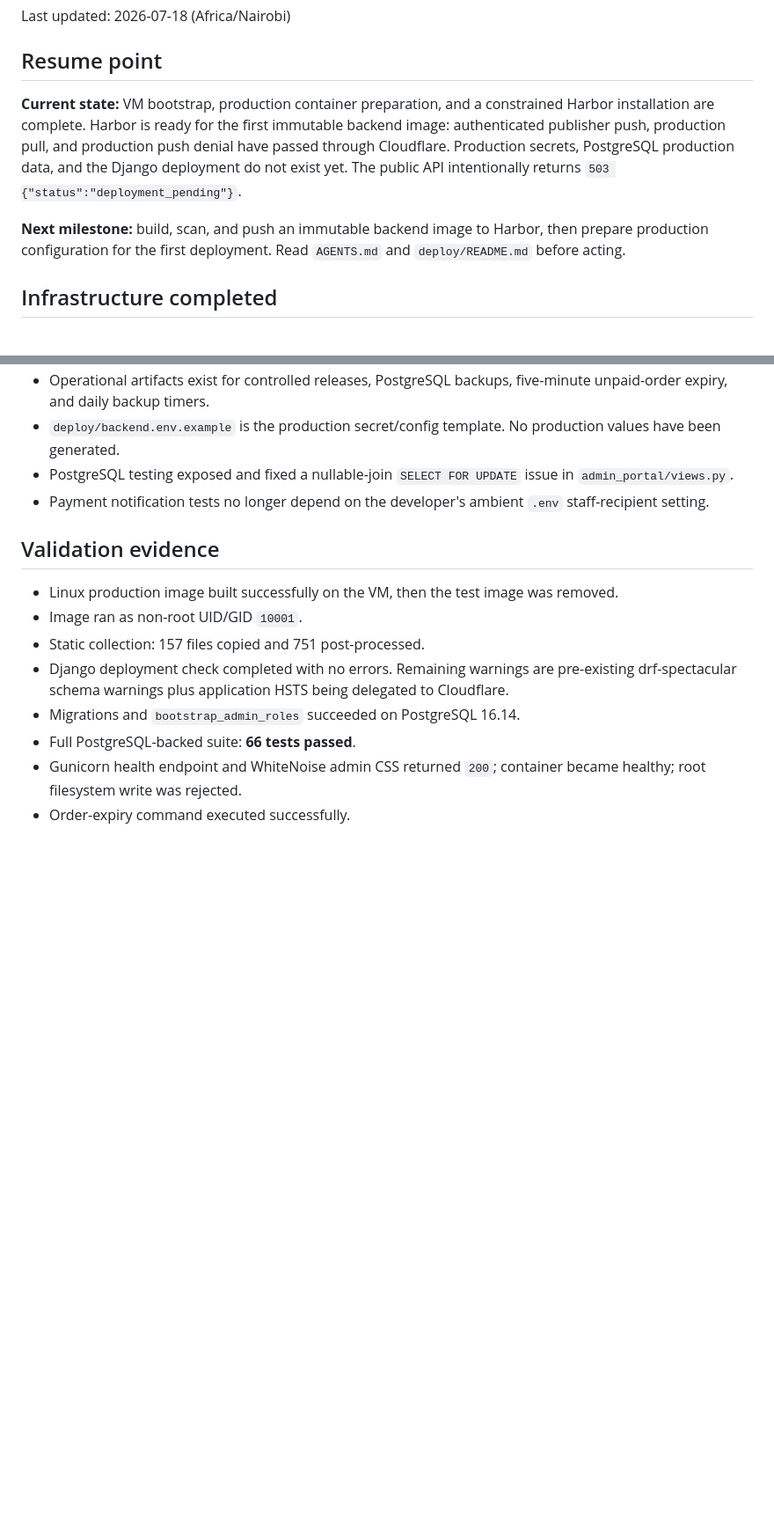
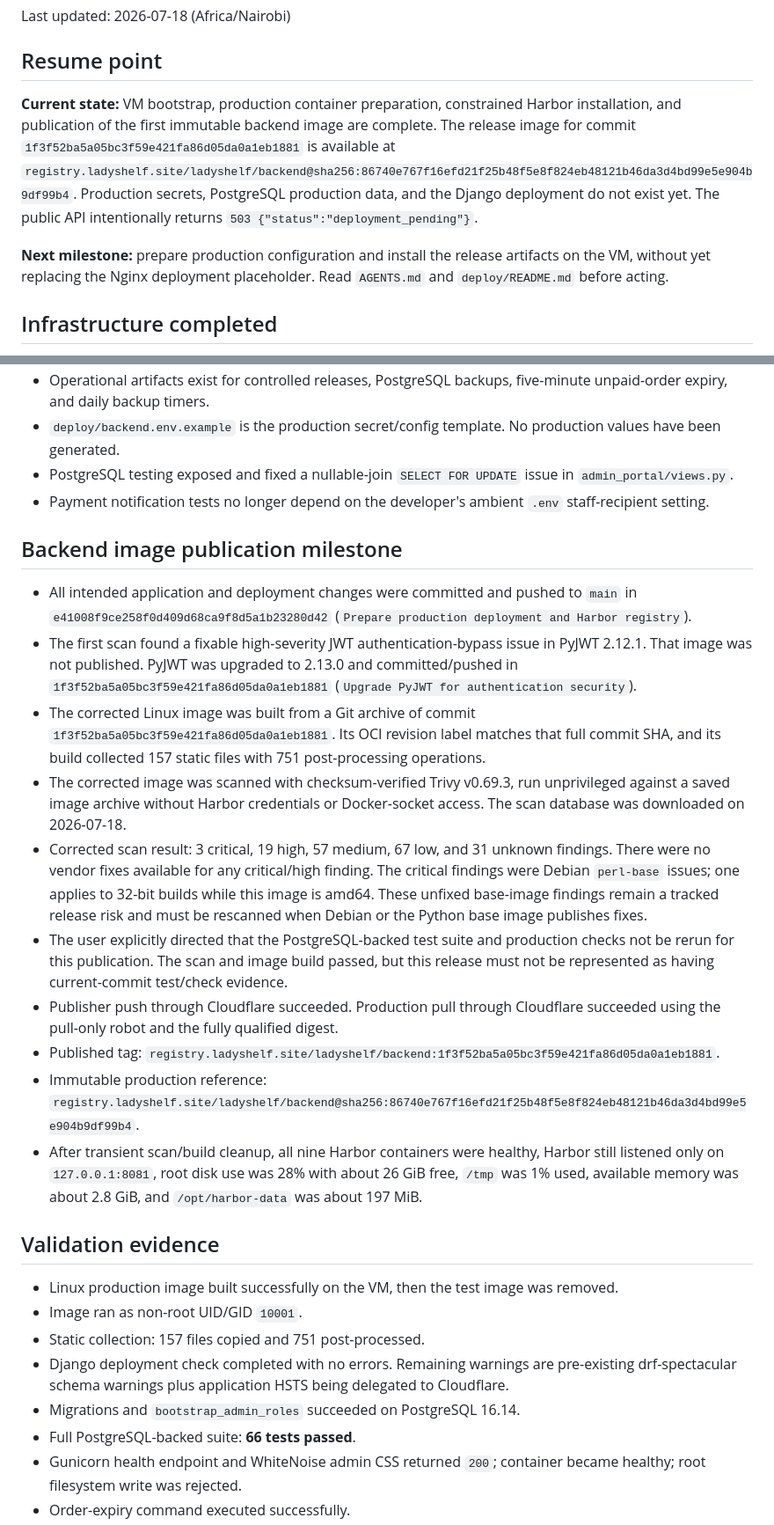
Before and after one commit to gitahievans/ladyshelf-backend, a Markdown page: docs/deployment-handoff.md, 2 parts joined by grey strips. Shown at 88% size. Rendered like a GitHub page; blank space fills up the shorter version.

```diff
--- a/docs/deployment-handoff.md
+++ b/docs/deployment-handoff.md
@@ -4,9 +4,9 @@ Last updated: 2026-07-18 (Africa/Nairobi)
 
 ## Resume point
 
-**Current state:** VM bootstrap, production container preparation, and a constrained Harbor installation are complete. Harbor is ready for the first immutable backend image: authenticated publisher push, production pull, and production push denial have passed through Cloudflare. Production secrets, PostgreSQL production data, and the Django deployment do not exist yet. The public API intentionally returns `503 {"status":"deployment_pending"}`.
+**Current state:** VM bootstrap, production container preparation, constrained Harbor installation, and publication of the first immutable backend image are complete. The release image for commit `1f3f52ba5a05bc3f59e421fa86d05da0a1eb1881` is available at `registry.ladyshelf.site/ladyshelf/backend@sha256:86740e767f16efd21f25b48f5e8f824eb48121b46da3d4bd99e5e904b9df99b4`. Production secrets, PostgreSQL production data, and the Django deployment do not exist yet. The public API intentionally returns `503 {"status":"deployment_pending"}`.
 
-**Next milestone:** build, scan, and push an immutable backend image to Harbor, then prepare production configuration for the first deployment. Read `AGENTS.md` and `deploy/README.md` before acting.
+**Next milestone:** prepare production configuration and install the release artifacts on the VM, without yet replacing the Nginx deployment placeholder. Read `AGENTS.md` and `deploy/README.md` before acting.
 
 ## Infrastructure completed
 
@@ -57,6 +57,19 @@ Operational runbook: [`docs/harbor.md`](harbor.md).
 - PostgreSQL testing exposed and fixed a nullable-join `SELECT FOR UPDATE` issue in `admin_portal/views.py`.
 - Payment notification tests no longer depend on the developer's ambient `.env` staff-recipient setting.
 
+## Backend image publication milestone
+
+- All intended application and deployment changes were committed and pushed to `main` in `e41008f9ce258f0d409d68ca9f8d5a1b23280d42` (`Prepare production deployment and Harbor registry`).
+- The first scan found a fixable high-severity JWT authentication-bypass issue in PyJWT 2.12.1. That image was not published. PyJWT was upgraded to 2.13.0 and committed/pushed in `1f3f52ba5a05bc3f59e421fa86d05da0a1eb1881` (`Upgrade PyJWT for authentication security`).
+- The corrected Linux image was built from a Git archive of commit `1f3f52ba5a05bc3f59e421fa86d05da0a1eb1881`. Its OCI revision label matches that full commit SHA, and its build collected 157 static files with 751 post-processing operations.
+- The corrected image was scanned with checksum-verified Trivy v0.69.3, run unprivileged against a saved image archive without Harbor credentials or Docker-socket access. The scan database was downloaded on 2026-07-18.
+- Corrected scan result: 3 critical, 19 high, 57 medium, 67 low, and 31 unknown findings. There were no vendor fixes available for any critical/high finding. The critical findings were Debian `perl-base` issues; one applies to 32-bit builds while this image is amd64. These unfixed base-image findings remain a tracked release risk and must be rescanned when Debian or the Python base image publishes fixes.
+- The user explicitly directed that the PostgreSQL-backed test suite and production checks not be rerun for this publication. The scan and image build passed, but this release must not be represented as having current-commit test/check evidence.
+- Publisher push through Cloudflare succeeded. Production pull through Cloudflare succeeded using the pull-only robot and the fully qualified digest.
+- Published tag: `registry.ladyshelf.site/ladyshelf/backend:1f3f52ba5a05bc3f59e421fa86d05da0a1eb1881`.
+- Immutable production reference: `registry.ladyshelf.site/ladyshelf/backend@sha256:86740e767f16efd21f25b48f5e8f824eb48121b46da3d4bd99e5e904b9df99b4`.
+- After transient scan/build cleanup, all nine Harbor containers were healthy, Harbor still listened only on `127.0.0.1:8081`, root disk use was 28% with about 26 GiB free, `/tmp` was 1% used, available memory was about 2.8 GiB, and `/opt/harbor-data` was about 197 MiB.
+
 ## Validation evidence
 
 - Linux production image built successfully on the VM, then the test image was removed.
```
Also changed, not shown: other parts of docs/deployment-handoff.md (+8 -27 lines), docs/harbor.md (+9 -0 lines).
